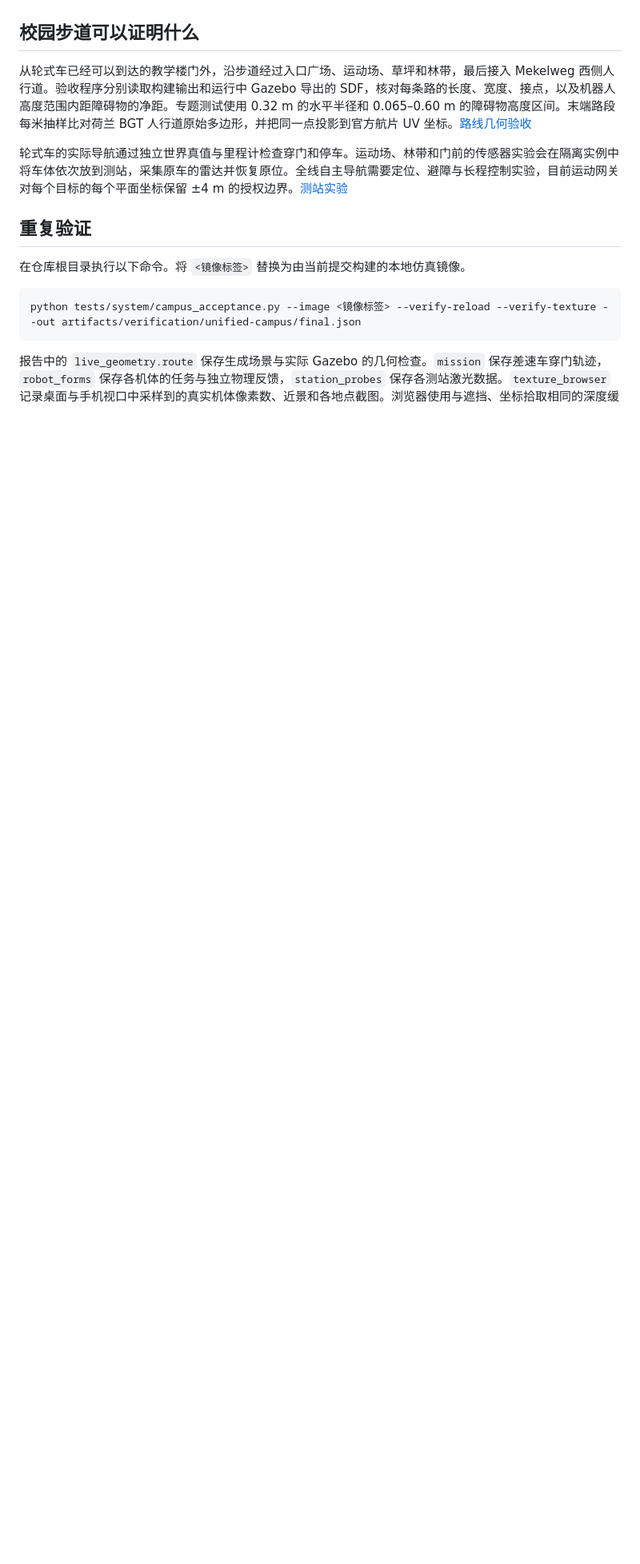
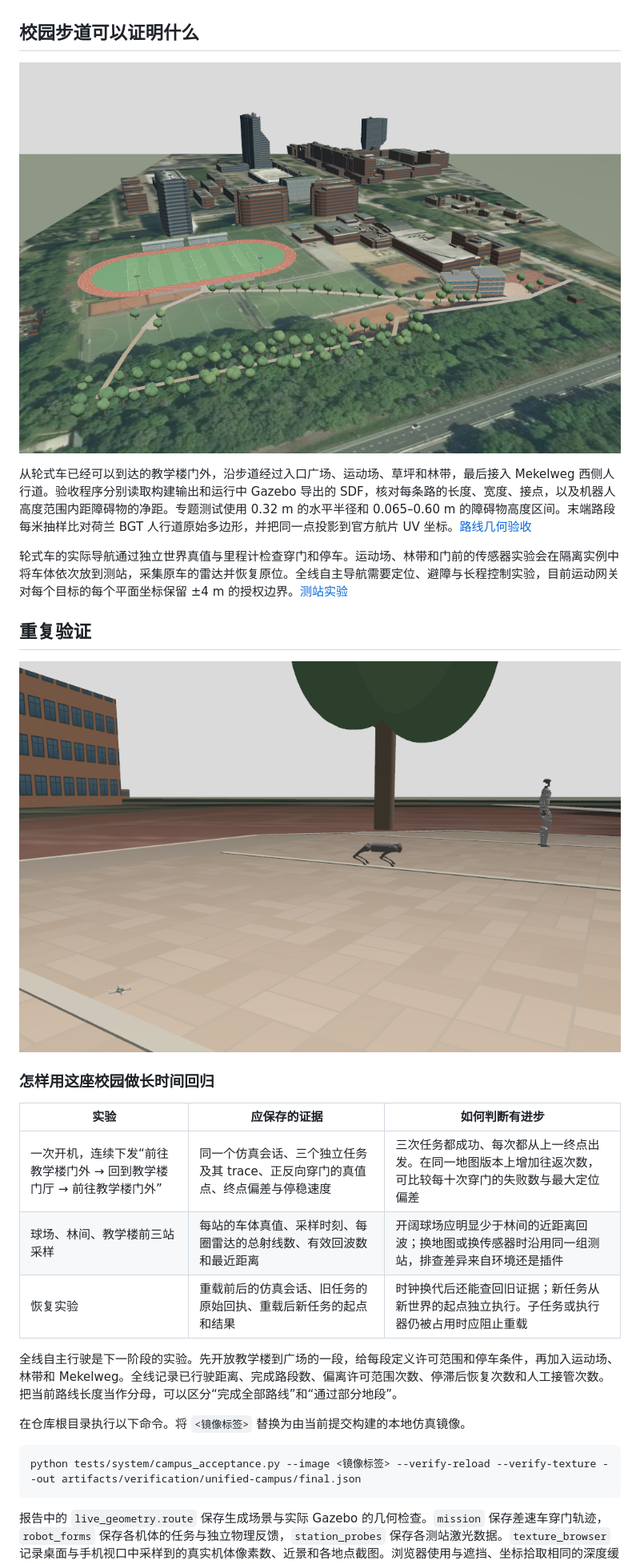
Before and after one commit to SUSTechWLA/edge-agent-ros, a Markdown page: docs/testing/campus-robot-view.md, the part around the change. Shown at 80% size. Drawn GitHub-style; pictures changed too: docs/evidence/console/campus-robot-plaza.png (added), docs/evidence/console/campus-unified.png (added); blank space fills up the shorter version.

Commit message:
feat(map): show the registered campus course in plan and perspective
Spec: SDD-029, SDD-030

```diff
--- a/docs/testing/campus-robot-view.md
+++ b/docs/testing/campus-robot-view.md
@@ -17,11 +17,25 @@
 
 ## 校园步道可以证明什么
 
+![Gazebo 南侧斜视。左侧是运动场，右侧是教学楼和广场，前景的林道把两处连在一起。](../evidence/console/campus-unified.png)
+
 从轮式车已经可以到达的教学楼门外，沿步道经过入口广场、运动场、草坪和林带，最后接入 Mekelweg 西侧人行道。验收程序分别读取构建输出和运行中 Gazebo 导出的 SDF，核对每条路的长度、宽度、接点，以及机器人高度范围内距障碍物的净距。专题测试使用 0.32 m 的水平半径和 0.065–0.60 m 的障碍物高度区间。末端路段每米抽样比对荷兰 BGT 人行道原始多边形，并把同一点投影到官方航片 UV 坐标。[路线几何验收](../../tests/system/campus_route_geometry.py)
 
 轮式车的实际导航通过独立世界真值与里程计检查穿门和停车。运动场、林带和门前的传感器实验会在隔离实例中将车体依次放到测站，采集原车的雷达并恢复原位。全线自主导航需要定位、避障与长程控制实验，目前运动网关对每个目标的每个平面坐标保留 ±4 m 的授权边界。[测站实验](../../tests/system/campus_station_probe.py)
 
 ## 重复验证
+
+![Gazebo 广场的实物比例。从左到右可看到 Crazyflie、Go1 和 G1。](../evidence/console/campus-robot-plaza.png)
+
+### 怎样用这座校园做长时间回归
+
+| 实验 | 应保存的证据 | 如何判断有进步 |
+|---|---|---|
+| 一次开机，连续下发“前往教学楼门外 → 回到教学楼门厅 → 前往教学楼门外” | 同一个仿真会话、三个独立任务及其 trace、正反向穿门的真值点、终点偏差与停稳速度 | 三次任务都成功、每次都从上一终点出发。在同一地图版本上增加往返次数，可比较每十次穿门的失败数与最大定位偏差 |
+| 球场、林间、教学楼前三站采样 | 每站的车体真值、采样时刻、每圈雷达的总射线数、有效回波数和最近距离 | 开阔球场应明显少于林间的近距离回波；换地图或换传感器时沿用同一组测站，排查差异来自环境还是插件 |
+| 恢复实验 | 重载前后的仿真会话、旧任务的原始回执、重载后新任务的起点和结果 | 时钟换代后还能查回旧证据；新任务从新世界的起点独立执行。子任务或执行器仍被占用时应阻止重载 |
+
+全线自主行驶是下一阶段的实验。先开放教学楼到广场的一段，给每段定义许可范围和停车条件，再加入运动场、林带和 Mekelweg。全线记录已行驶距离、完成路段数、偏离许可范围次数、停滞后恢复次数和人工接管次数。把当前路线长度当作分母，可以区分“完成全部路线”和“通过部分地段”。
 
 在仓库根目录执行以下命令。将 `<镜像标签>` 替换为由当前提交构建的本地仿真镜像。
 
```
Also changed, not shown: 12 other files.
